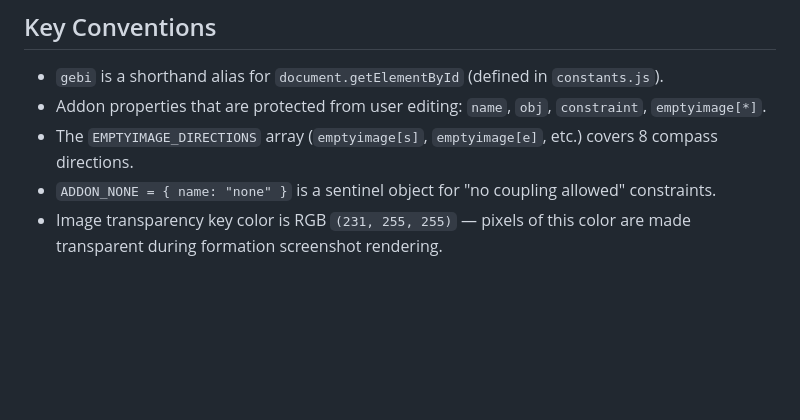
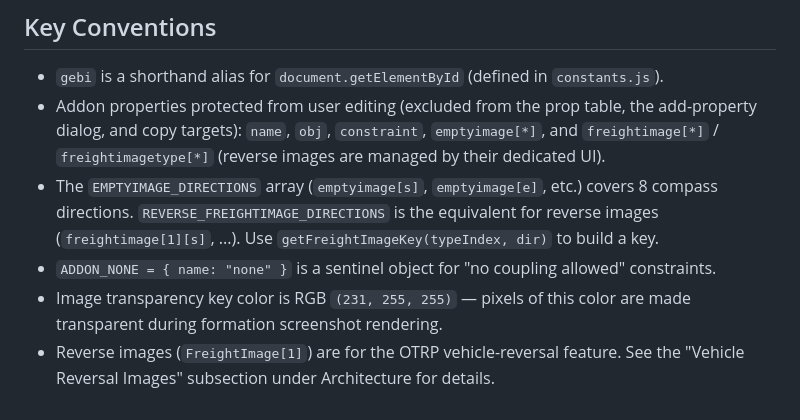
Before and after one commit to kasu-me/Simutrans-Coupling-Monster, a Markdown page: CLAUDE.md, the part around one of its changes. Rendered like a GitHub page; blank space fills up the shorter version.

```diff
--- a/CLAUDE.md
+++ b/CLAUDE.md
@@ -93,7 +113,8 @@ Vehicle images are rendered as CSS `background-position` crops from a spriteshee
 ## Key Conventions
 
 - `gebi` is a shorthand alias for `document.getElementById` (defined in `constants.js`).
-- Addon properties that are protected from user editing: `name`, `obj`, `constraint`, `emptyimage[*]`.
-- The `EMPTYIMAGE_DIRECTIONS` array (`emptyimage[s]`, `emptyimage[e]`, etc.) covers 8 compass directions.
+- Addon properties protected from user editing (excluded from the prop table, the add-property dialog, and copy targets): `name`, `obj`, `constraint`, `emptyimage[*]`, and `freightimage[*]` / `freightimagetype[*]` (reverse images are managed by their dedicated UI).
+- The `EMPTYIMAGE_DIRECTIONS` array (`emptyimage[s]`, `emptyimage[e]`, etc.) covers 8 compass directions. `REVERSE_FREIGHTIMAGE_DIRECTIONS` is the equivalent for reverse images (`freightimage[1][s]`, ...). Use `getFreightImageKey(typeIndex, dir)` to build a key.
 - `ADDON_NONE = { name: "none" }` is a sentinel object for "no coupling allowed" constraints.
 - Image transparency key color is RGB `(231, 255, 255)` — pixels of this color are made transparent during formation screenshot rendering.
+- Reverse images (`FreightImage[1]`) are for the OTRP vehicle-reversal feature. See the "Vehicle Reversal Images" subsection under Architecture for details.
```
Also changed, not shown: other parts of CLAUDE.md (+20 -0 lines), docs/plan-reverse-formation.md (added, +364 -0 lines), 1 other file.
